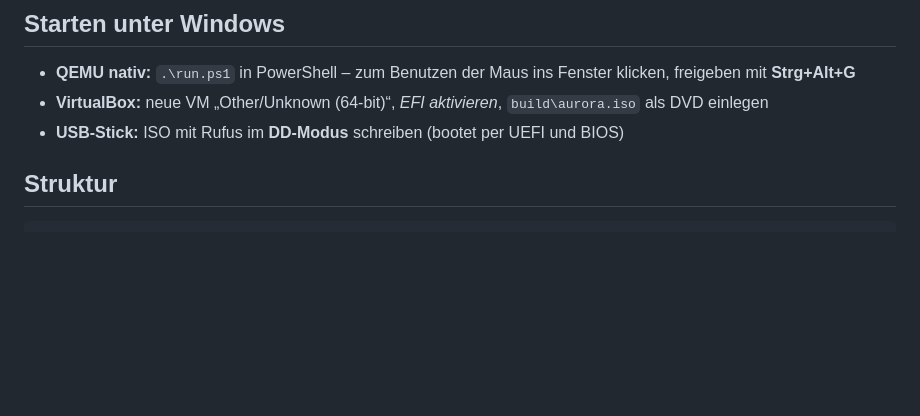
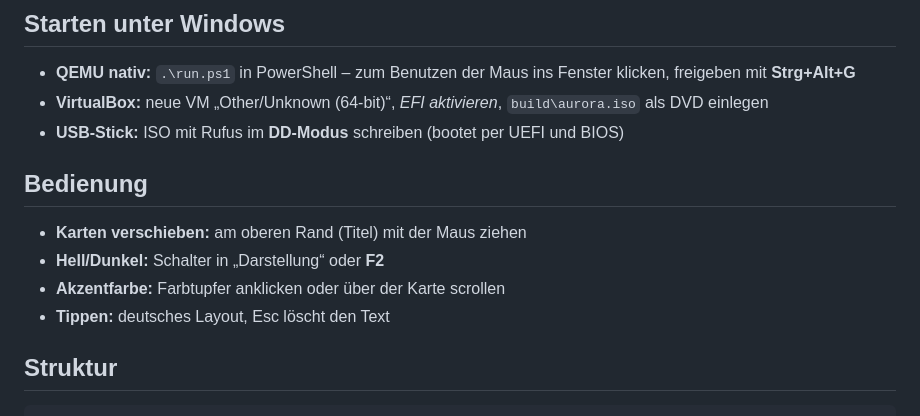
Before and after one commit to tetralex/myrep, a Markdown page: aurora-os/README.md, the part around one of its changes. Drawn GitHub-style; blank space fills up the shorter version.

```diff
--- a/aurora-os/README.md
+++ b/aurora-os/README.md
@@ -26,6 +27,13 @@ make debug  # QEMU wartet auf GDB an Port 1234
 * **QEMU nativ:** `.\run.ps1` in PowerShell – zum Benutzen der Maus ins Fenster klicken, freigeben mit **Strg+Alt+G**
 * **VirtualBox:** neue VM „Other/Unknown (64-bit)“, *EFI aktivieren*, `build\aurora.iso` als DVD einlegen
 * **USB-Stick:** ISO mit Rufus im **DD-Modus** schreiben (bootet per UEFI und BIOS)
+
+## Bedienung
+
+* **Karten verschieben:** am oberen Rand (Titel) mit der Maus ziehen
+* **Hell/Dunkel:** Schalter in „Darstellung“ oder **F2**
+* **Akzentfarbe:** Farbtupfer anklicken oder über der Karte scrollen
+* **Tippen:** deutsches Layout, Esc löscht den Text
 
 ## Struktur
 
```
Also changed, not shown: other parts of aurora-os/README.md (+14 -7 lines), aurora-os/docs/meilenstein-5-dunkel.png (added), aurora-os/docs/meilenstein-5-hell.png (added), aurora-os/docs/meilenstein-5-start.png (added), 13 other files.
